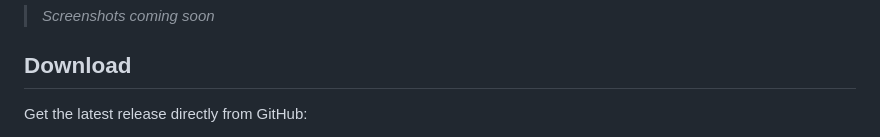
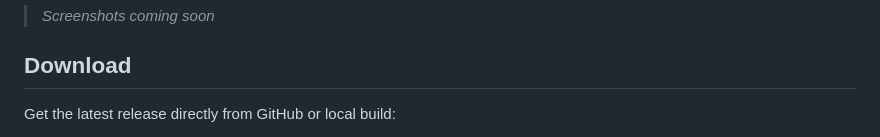
Before and after one commit to Rizirfan/RollDesk, a Markdown page: README.md, the part around one of its changes. GitHub-like rendering.

```diff
--- a/README.md
+++ b/README.md
@@ -41,5 +41,5 @@ A modern Android attendance management app built for Class Representatives to ta
 
 ## Download
 
-Get the latest release directly from GitHub:
+Get the latest release directly from GitHub or local build:
 
```
Also changed, not shown: other parts of README.md (+2 -2 lines).
